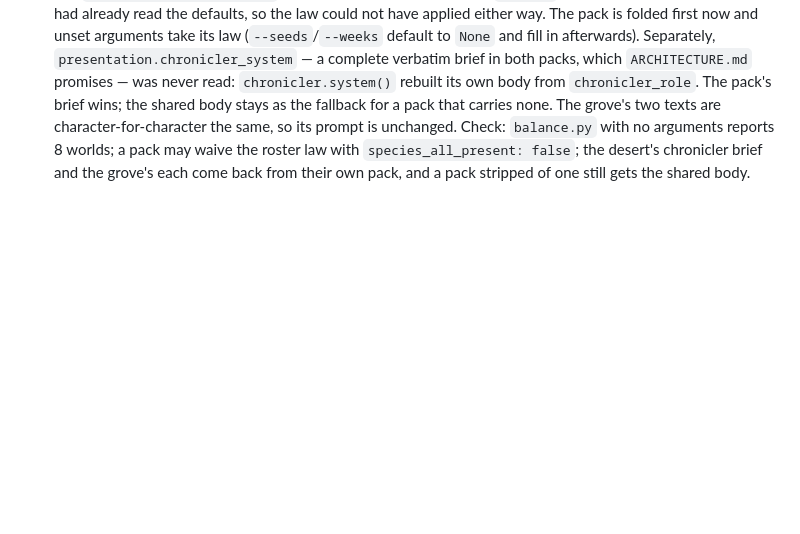
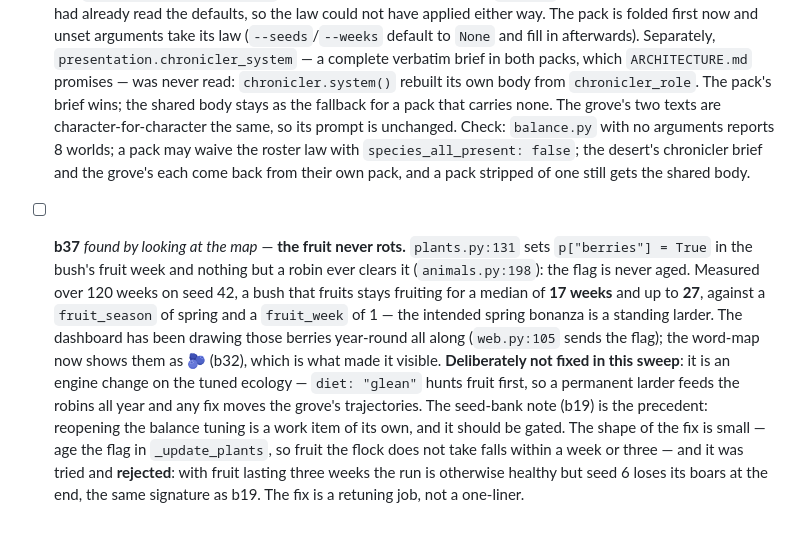
Before and after one commit to yakovkhalinsky/llm-world, a Markdown page: docs/BUGS.md, the part around the change. GitHub-like rendering; blank space fills up the shorter version.

Commit message:
The fruit that never fell is written down — a bush ripens in its week and nothing but a robin ever clears the flag, so it hangs fruiting for a median of seventeen weeks against a spring that lasts twelve; left unfixed on purpose, because the fruit feeds the gleaners all year and the obvious fix costs seed six its boars
Co-Authored-By: Claude Code <noreply@anthropic.com>

```diff
--- a/docs/BUGS.md
+++ b/docs/BUGS.md
@@ -670,3 +670,23 @@ constitution) changes a value the engine never consults.
   waive the roster law with `species_all_present: false`; the desert's
   chronicler brief and the grove's each come back from their own pack,
   and a pack stripped of one still gets the shared body.
+
+- [ ] **b37** *found by looking at the map* — **the fruit never rots.**
+  `plants.py:131` sets `p["berries"] = True` in the bush's fruit week
+  and nothing but a robin ever clears it (`animals.py:198`): the flag is
+  never aged. Measured over 120 weeks on seed 42, a bush that fruits
+  stays fruiting for a median of **17 weeks** and up to **27**, against
+  a `fruit_season` of spring and a `fruit_week` of 1 — the intended
+  spring bonanza is a standing larder. The dashboard has been drawing
+  those berries year-round all along (`web.py:105` sends the flag); the
+  word-map now shows them as 🫐 (b32), which is what made it visible.
+  **Deliberately not fixed in this sweep**: it is an engine change on
+  the tuned ecology — `diet: "glean"` hunts fruit first, so a permanent
+  larder feeds the robins all year and any fix moves the grove's
+  trajectories. The seed-bank note (b19) is the precedent: reopening
+  the balance tuning is a work item of its own, and it should be gated.
+  The shape of the fix is small — age the flag in `_update_plants`, so
+  fruit the flock does not take falls within a week or three — and it
+  was tried and **rejected**: with fruit lasting three weeks the run is
+  otherwise healthy but seed 6 loses its boars at the end, the same
+  signature as b19. The fix is a retuning job, not a one-liner.
```
